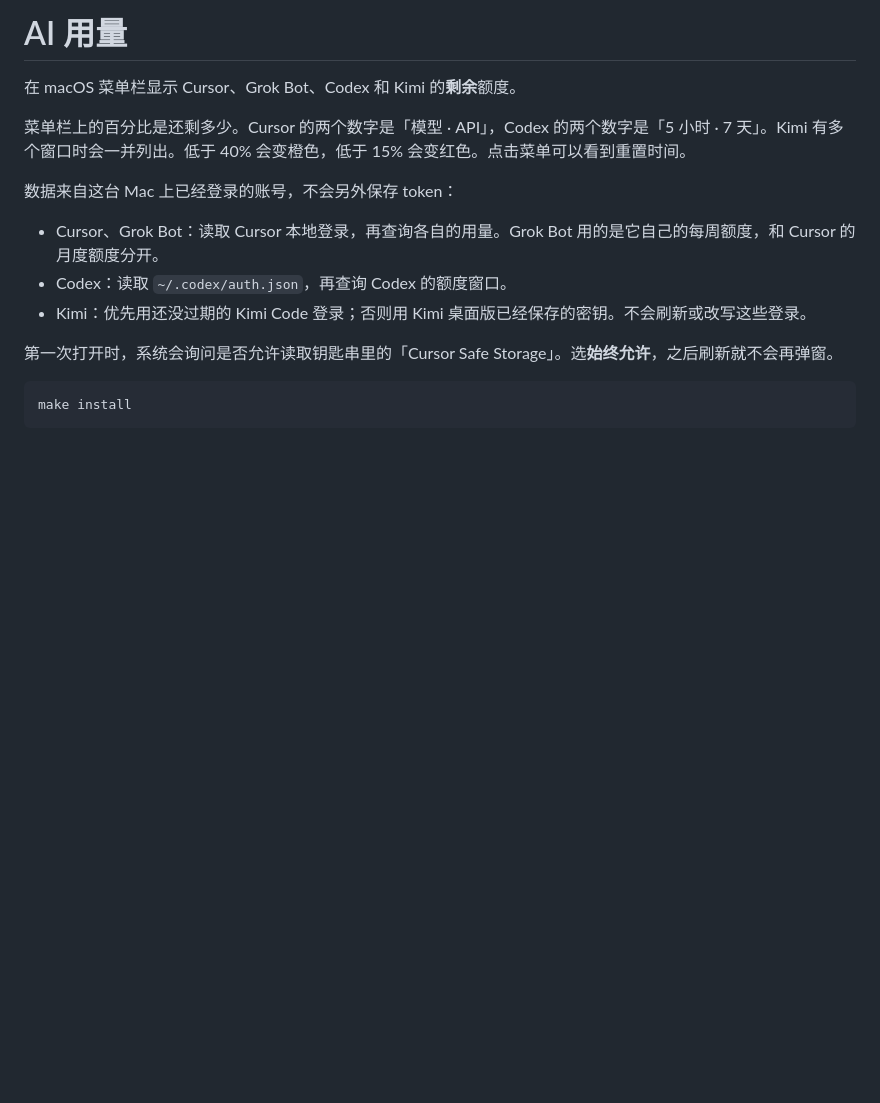
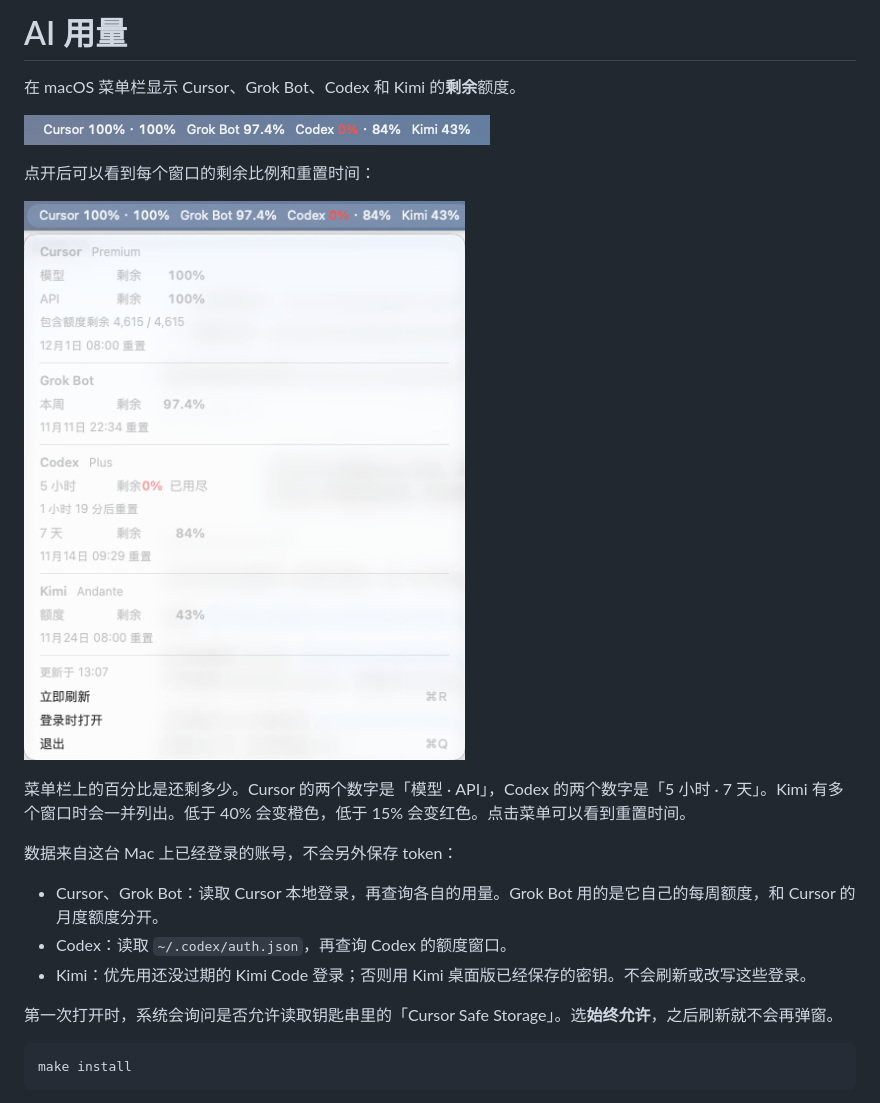
Before and after one commit to QinGeneral/ai-quota-bar, a Markdown page: README.md, the part around the change. Drawn GitHub-style; pictures changed too: docs/menu.png (added), docs/menubar.png (added); blank space fills up the shorter version.

Commit message:
在 README 中加上菜单栏和用量菜单的运行截图。
Co-authored-by: Cursor <cursoragent@cursor.com>

```diff
--- a/README.md
+++ b/README.md
@@ -1,6 +1,12 @@
 # AI 用量
 
 在 macOS 菜单栏显示 Cursor、Grok Bot、Codex 和 Kimi 的**剩余**额度。
+
+![菜单栏中的剩余用量](docs/menubar.png)
+
+点开后可以看到每个窗口的剩余比例和重置时间：
+
+![用量菜单](docs/menu.png)
 
 菜单栏上的百分比是还剩多少。Cursor 的两个数字是「模型 · API」，Codex 的两个数字是「5 小时 · 7 天」。Kimi 有多个窗口时会一并列出。低于 40% 会变橙色，低于 15% 会变红色。点击菜单可以看到重置时间。
 
```
